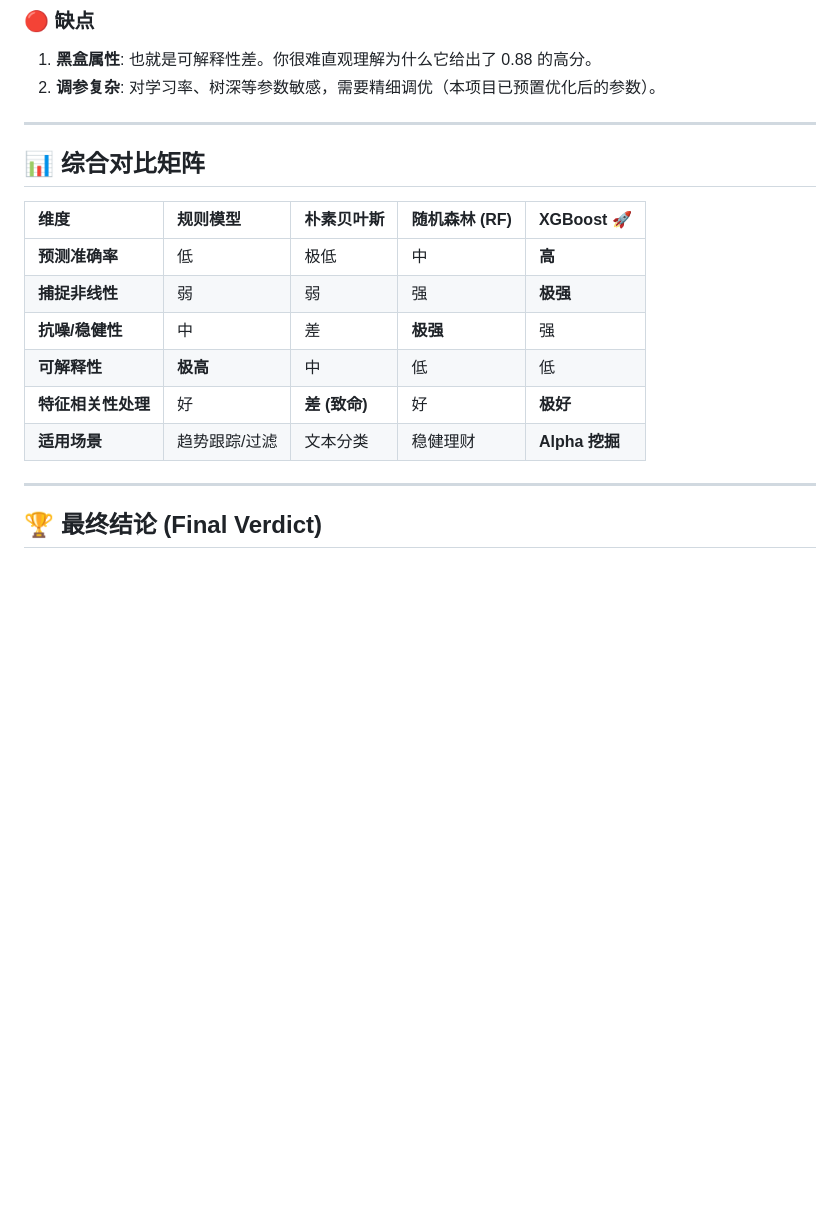
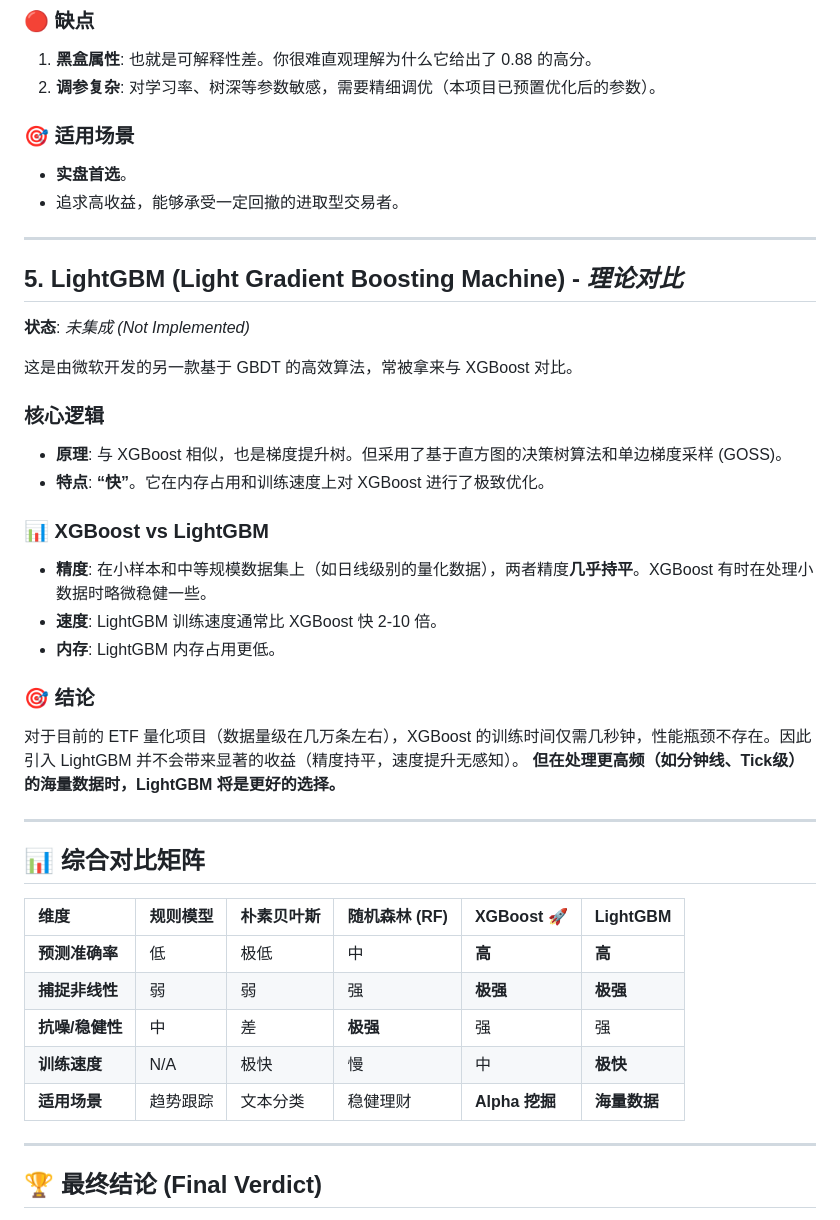
Before and after one commit to honins/quant-etf, a Markdown page: STRATEGIES.md, the part around the change. Drawn GitHub-style; blank space fills up the shorter version.

```diff
--- a/STRATEGIES.md
+++ b/STRATEGIES.md
@@ -70,18 +70,41 @@
 1.  **黑盒属性**: 也就是可解释性差。你很难直观理解为什么它给出了 0.88 的高分。
 2.  **调参复杂**: 对学习率、树深等参数敏感，需要精细调优（本项目已预置优化后的参数）。
 
+### 🎯 适用场景
+*   **实盘首选**。
+*   追求高收益，能够承受一定回撤的进取型交易者。
+
+---
+
+## 5. LightGBM (Light Gradient Boosting Machine) - *理论对比*
+**状态**: *未集成 (Not Implemented)*
+
+这是由微软开发的另一款基于 GBDT 的高效算法，常被拿来与 XGBoost 对比。
+
+### 核心逻辑
+*   **原理**: 与 XGBoost 相似，也是梯度提升树。但采用了基于直方图的决策树算法和单边梯度采样 (GOSS)。
+*   **特点**: **“快”**。它在内存占用和训练速度上对 XGBoost 进行了极致优化。
+
+### 📊 XGBoost vs LightGBM
+*   **精度**: 在小样本和中等规模数据集上（如日线级别的量化数据），两者精度**几乎持平**。XGBoost 有时在处理小数据时略微稳健一些。
+*   **速度**: LightGBM 训练速度通常比 XGBoost 快 2-10 倍。
+*   **内存**: LightGBM 内存占用更低。
+
+### 🎯 结论
+对于目前的 ETF 量化项目（数据量级在几万条左右），XGBoost 的训练时间仅需几秒钟，性能瓶颈不存在。因此引入 LightGBM 并不会带来显著的收益（精度持平，速度提升无感知）。
+**但在处理更高频（如分钟线、Tick级）的海量数据时，LightGBM 将是更好的选择。**
+
 ---
 
 ## 📊 综合对比矩阵
 
-| 维度 | 规则模型 | 朴素贝叶斯 | 随机森林 (RF) | XGBoost 🚀 |
-| :--- | :--- | :--- | :--- | :--- |
-| **预测准确率** | 低 | 极低 | 中 | **高** |
-| **捕捉非线性** | 弱 | 弱 | 强 | **极强** |
-| **抗噪/稳健性** | 中 | 差 | **极强** | 强 |
-| **可解释性** | **极高** | 中 | 低 | 低 |
-| **特征相关性处理**| 好 | **差 (致命)** | 好 | **极好** |
-| **适用场景** | 趋势跟踪/过滤 | 文本分类 | 稳健理财 | **Alpha 挖掘** |
+| 维度 | 规则模型 | 朴素贝叶斯 | 随机森林 (RF) | XGBoost 🚀 | LightGBM |
+| :--- | :--- | :--- | :--- | :--- | :--- |
+| **预测准确率** | 低 | 极低 | 中 | **高** | **高** |
+| **捕捉非线性** | 弱 | 弱 | 强 | **极强** | **极强** |
+| **抗噪/稳健性** | 中 | 差 | **极强** | 强 | 强 |
+| **训练速度** | N/A | 极快 | 慢 | 中 | **极快** |
+| **适用场景** | 趋势跟踪 | 文本分类 | 稳健理财 | **Alpha 挖掘** | **海量数据** |
 
 ---
 
```
Also changed, not shown: ALGORITHM_DETAILS.md (added, +108 -0 lines), README.md (+65 -61 lines).
